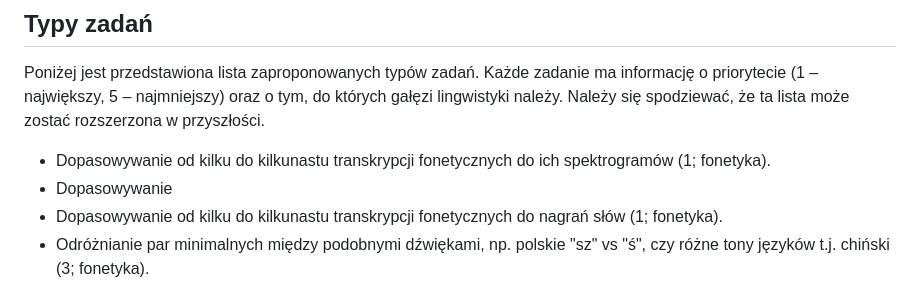
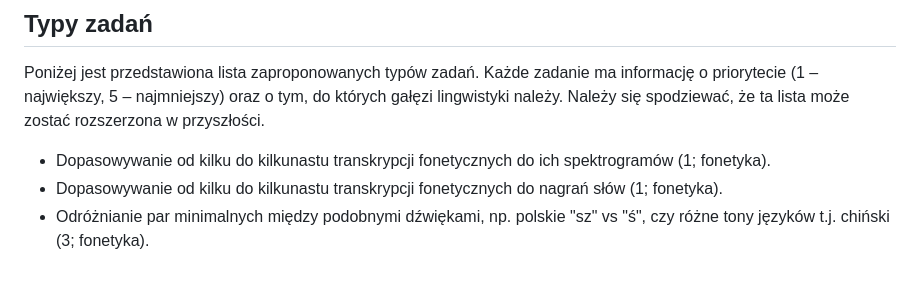
Before and after one commit to Nerd-Game-Corner/Wakacyjna-lingwistyka, a Markdown page: docs/ideas/Wizja projektu.md, the part around the change. Rendered like a GitHub page.

```diff
--- a/docs/ideas/Wizja projektu.md
+++ b/docs/ideas/Wizja projektu.md
@@ -41,7 +41,6 @@ Każde zadanie ma informację o priorytecie (1 &ndash; największy, 5 &ndash; na
 Należy się spodziewać, że ta lista może zostać rozszerzona w przyszłości.
 
 * Dopasowywanie od kilku do kilkunastu transkrypcji fonetycznych do ich spektrogramów (1; fonetyka).
-* Dopasowywanie
 * Dopasowywanie od kilku do kilkunastu transkrypcji fonetycznych do nagrań słów (1; fonetyka).
 * Odróżnianie par minimalnych między podobnymi dźwiękami, np. polskie "sz" vs "ś", czy różne tony języków t.j. chiński (3; fonetyka).
 * Decydowanie, jakiezmiany fonetyczne można zaobserwować w języku z pytaniami zamkniętymi (2; fonetyka, językoznawstwo historyczno-porównawcze)
```
